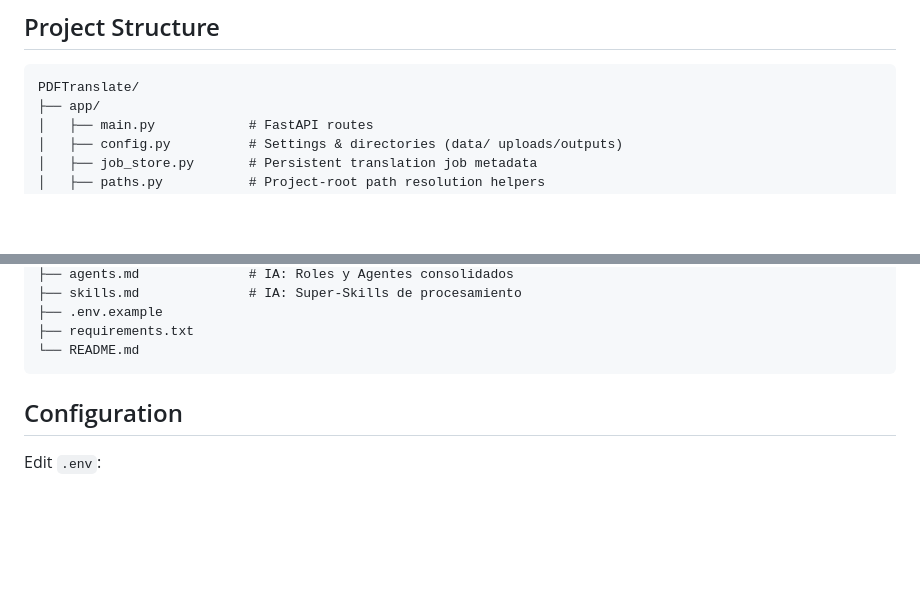
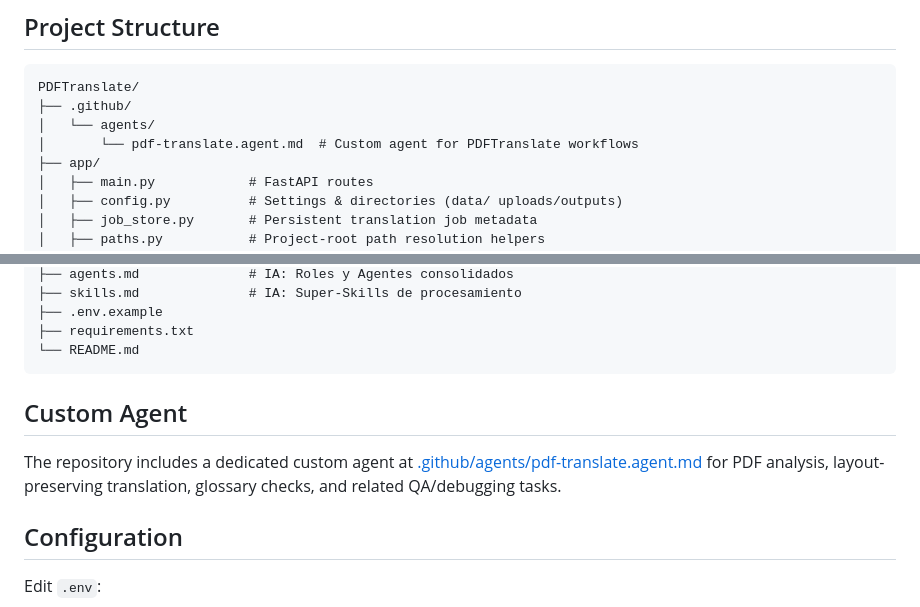
Before and after one commit to Medalcode/PDFTranslate, a Markdown page: README.md, 2 parts joined by grey strips. Rendered like a GitHub page; blank space fills up the shorter version.

Commit message:
docs: add PDFTranslate custom agent

````diff
--- a/README.md
+++ b/README.md
@@ -91,6 +91,9 @@ If your repository requires a specific remote or branch, specify it with `git pu
 
 ```text
 PDFTranslate/
+├── .github/
+│   └── agents/
+│       └── pdf-translate.agent.md  # Custom agent for PDFTranslate workflows
 ├── app/
 │   ├── main.py            # FastAPI routes
 │   ├── config.py          # Settings & directories (data/ uploads/outputs)
@@ -113,6 +116,10 @@ PDFTranslate/
 ├── requirements.txt
 └── README.md
 ```
+
+## Custom Agent
+
+The repository includes a dedicated custom agent at [.github/agents/pdf-translate.agent.md](.github/agents/pdf-translate.agent.md) for PDF analysis, layout-preserving translation, glossary checks, and related QA/debugging tasks.
 
 ## Configuration
 
````
Also changed, not shown: .github/agents/pdf-translate.agent.md (added, +27 -0 lines).
